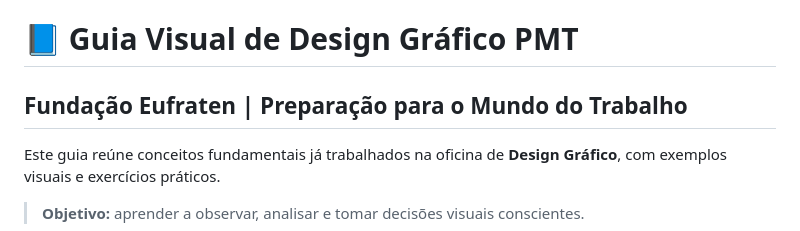
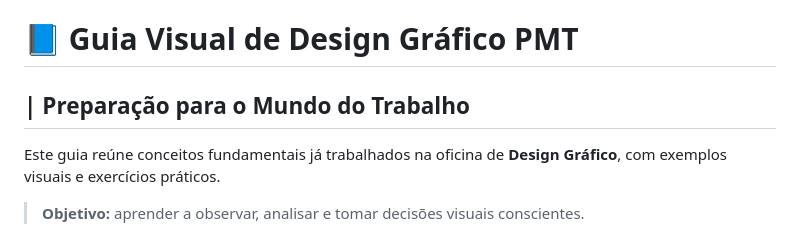
Before and after one commit to sayjinblackbelt/26_Design_Grafico, a Markdown page: docs/GUIA_VISUAL_DESIGN_GRAFICO_PMT.md, the part around the change. Drawn GitHub-style.

Commit message:
sanitize: remove institutional and educator identification

```diff
--- a/docs/GUIA_VISUAL_DESIGN_GRAFICO_PMT.md
+++ b/docs/GUIA_VISUAL_DESIGN_GRAFICO_PMT.md
@@ -1,6 +1,6 @@
 # 📘 Guia Visual de Design Gráfico PMT
 
-## Fundação Eufraten | Preparação para o Mundo do Trabalho
+##  | Preparação para o Mundo do Trabalho
 
 Este guia reúne conceitos fundamentais já trabalhados na oficina de **Design Gráfico**, com exemplos visuais e exercícios práticos.
 
```
